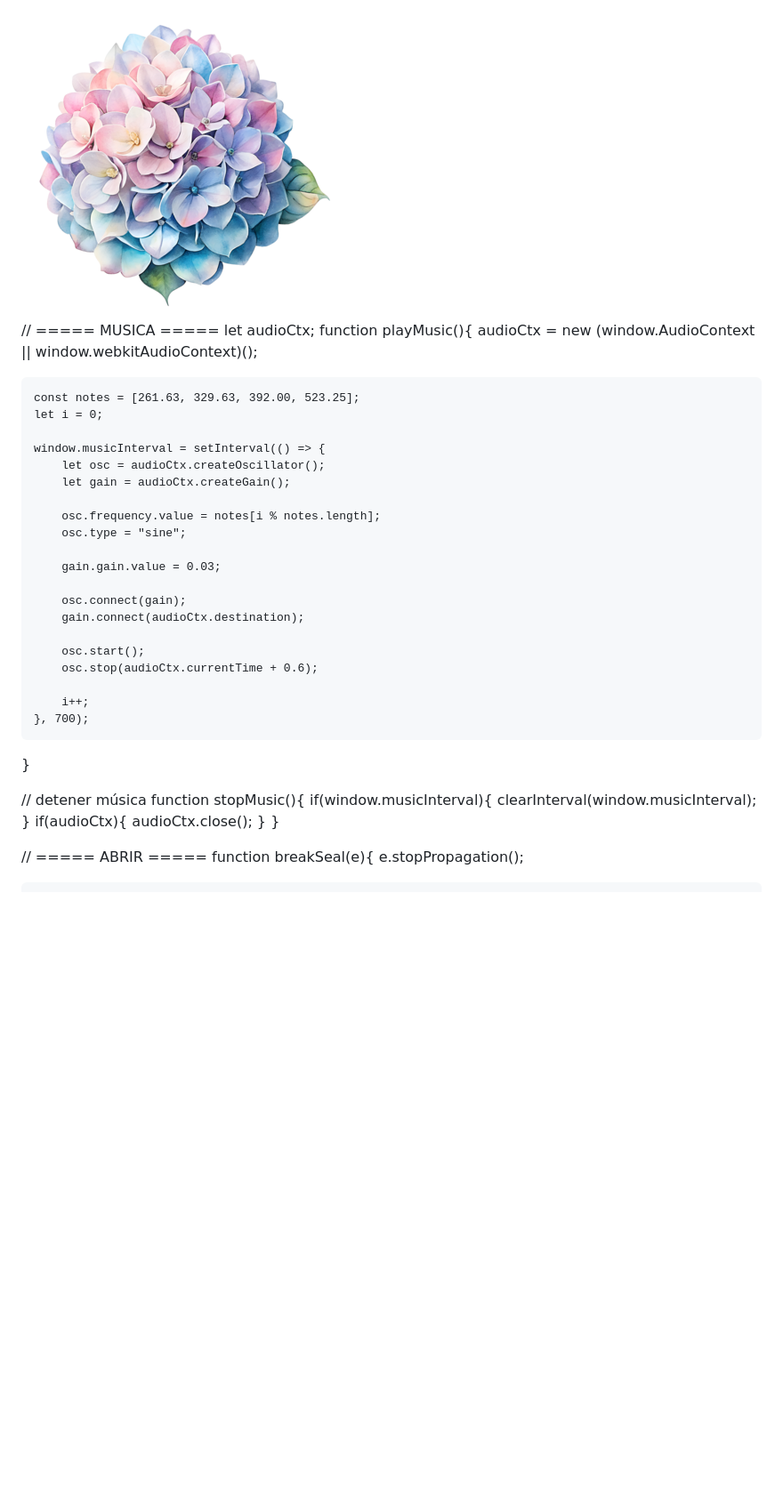
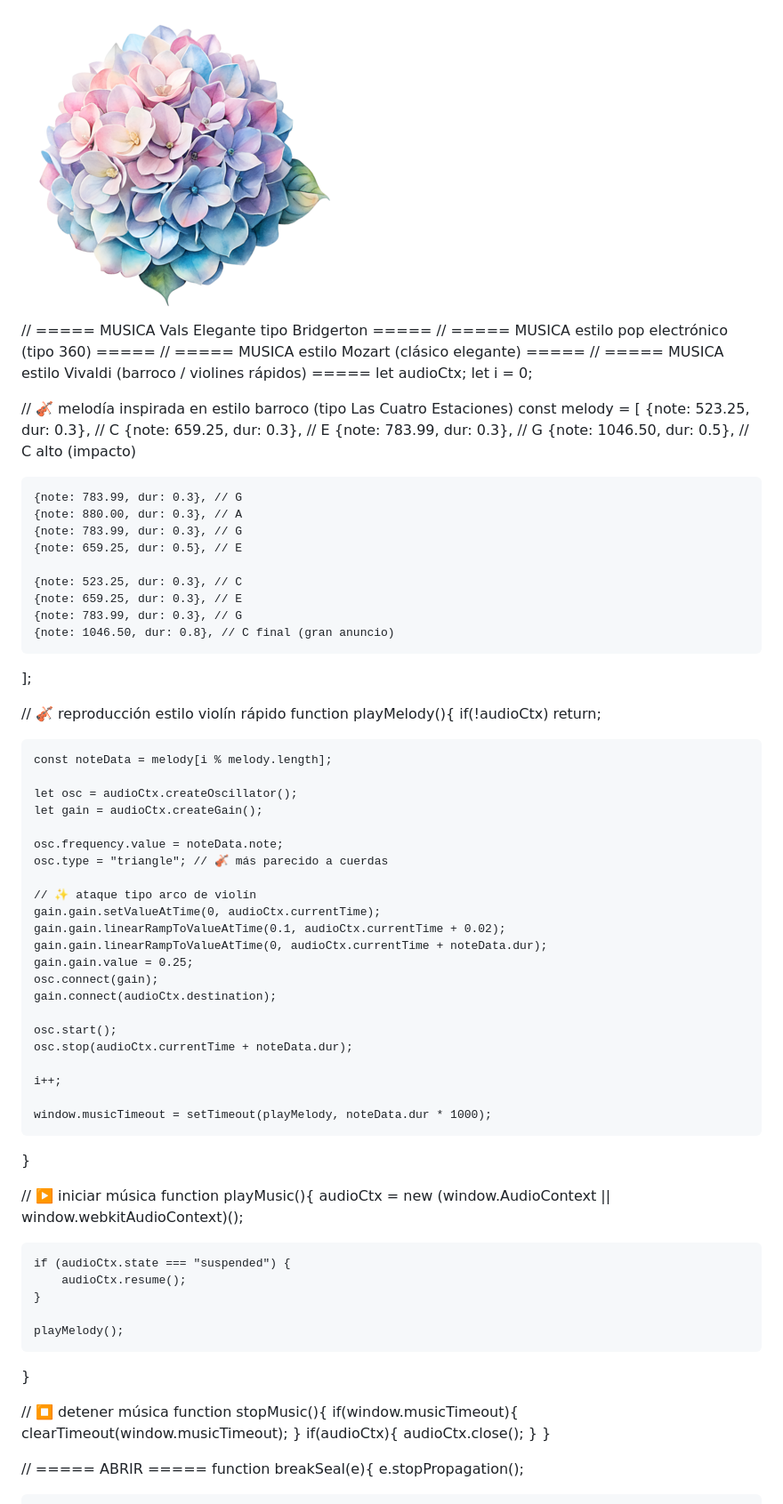
Before and after one commit to EstasInvitado/Party27, a Markdown page: README.md, the part around the change. Shown at 89% size. Rendered like a GitHub page; blank space fills up the shorter version.

```diff
--- a/README.md
+++ b/README.md
@@ -303,43 +303,80 @@ button {
 </div>
 <script>
 
-// ===== MUSICA =====
+// ===== MUSICA Vals Elegante tipo Bridgerton =====
+// ===== MUSICA estilo pop electrónico (tipo 360) =====
+// ===== MUSICA estilo Mozart (clásico elegante) =====
+// ===== MUSICA estilo Vivaldi (barroco / violines rápidos) =====
 let audioCtx;
+let i = 0;
+
+// 🎻 melodía inspirada en estilo barroco (tipo Las Cuatro Estaciones)
+const melody = [
+    {note: 523.25, dur: 0.3}, // C
+    {note: 659.25, dur: 0.3}, // E
+    {note: 783.99, dur: 0.3}, // G
+    {note: 1046.50, dur: 0.5}, // C alto (impacto)
+
+    {note: 783.99, dur: 0.3}, // G
+    {note: 880.00, dur: 0.3}, // A
+    {note: 783.99, dur: 0.3}, // G
+    {note: 659.25, dur: 0.5}, // E
+
+    {note: 523.25, dur: 0.3}, // C
+    {note: 659.25, dur: 0.3}, // E
+    {note: 783.99, dur: 0.3}, // G
+    {note: 1046.50, dur: 0.8}, // C final (gran anuncio)
+];
+
+// 🎻 reproducción estilo violín rápido
+function playMelody(){
+    if(!audioCtx) return;
+
+    const noteData = melody[i % melody.length];
+
+    let osc = audioCtx.createOscillator();
+    let gain = audioCtx.createGain();
+
+    osc.frequency.value = noteData.note;
+    osc.type = "triangle"; // 🎻 más parecido a cuerdas
+
+    // ✨ ataque tipo arco de violín
+    gain.gain.setValueAtTime(0, audioCtx.currentTime);
+    gain.gain.linearRampToValueAtTime(0.1, audioCtx.currentTime + 0.02);
+    gain.gain.linearRampToValueAtTime(0, audioCtx.currentTime + noteData.dur);
+    gain.gain.value = 0.25;
+    osc.connect(gain);
+    gain.connect(audioCtx.destination);
+
+    osc.start();
+    osc.stop(audioCtx.currentTime + noteData.dur);
+
+    i++;
+
+    window.musicTimeout = setTimeout(playMelody, noteData.dur * 1000);
+}
+
+// ▶️ iniciar música
 function playMusic(){
     audioCtx = new (window.AudioContext || window.webkitAudioContext)();
 
-    const notes = [261.63, 329.63, 392.00, 523.25];
-    let i = 0;
+    if (audioCtx.state === "suspended") {
+        audioCtx.resume();
+    }
 
-    window.musicInterval = setInterval(() => {
-        let osc = audioCtx.createOscillator();
-        let gain = audioCtx.createGain();
-
-        osc.frequency.value = notes[i % notes.length];
-        osc.type = "sine";
-
-        gain.gain.value = 0.03;
-
-        osc.connect(gain);
-        gain.connect(audioCtx.destination);
-
-        osc.start();
-        osc.stop(audioCtx.currentTime + 0.6);
-
-        i++;
-    }, 700);
+    playMelody();
 }
 
-
-// detener música
+// ⏹️ detener música
 function stopMusic(){
-    if(window.musicInterval){
-        clearInterval(window.musicInterval);
+    if(window.musicTimeout){
+        clearTimeout(window.musicTimeout);
     }
     if(audioCtx){
         audioCtx.close();
     }
 }
+
 
 // ===== ABRIR =====
 function breakSeal(e){
```
